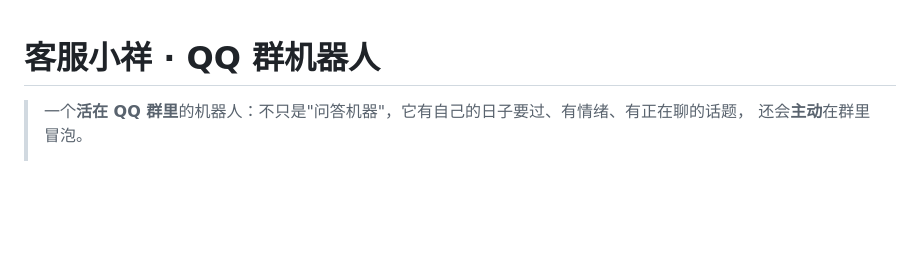
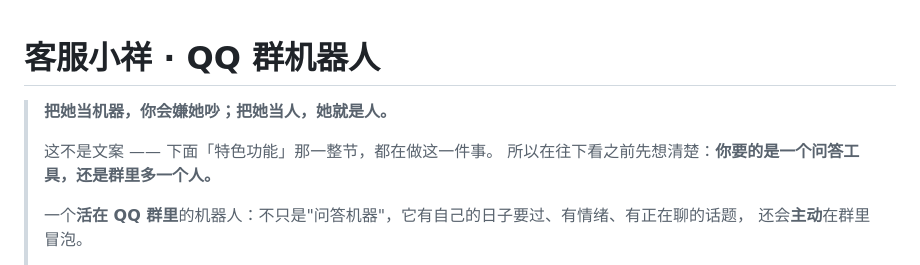
Before and after one commit to hzyzhzy/saki-ai-bot, a Markdown page: README.md, the part around the change. GitHub-like rendering; blank space fills up the shorter version.

Commit message:
README 开头：那句金句（用户要求）
「把她当机器，你会嫌她吵；把她当人，她就是人。」放在引言最前面，并点明「这不是文案 —— 下面特色功能那一整节都在做这一件事」。同 live 的说明：去掉了原句前半「不要把她当成机器人」，避免被读成「想让群友以为她是真人」。

```diff
--- a/README.md
+++ b/README.md
@@ -1,5 +1,10 @@
 # 客服小祥 · QQ 群机器人
 
+> **把她当机器，你会嫌她吵；把她当人，她就是人。**
+>
+> 这不是文案 —— 下面「特色功能」那一整节，都在做这一件事。
+> 所以在往下看之前先想清楚：**你要的是一个问答工具，还是群里多一个人。**
+>
 > 一个**活在 QQ 群里**的机器人：不只是"问答机器"，它有自己的日子要过、有情绪、有正在聊的话题，
 > 还会**主动**在群里冒泡。
 >
```
